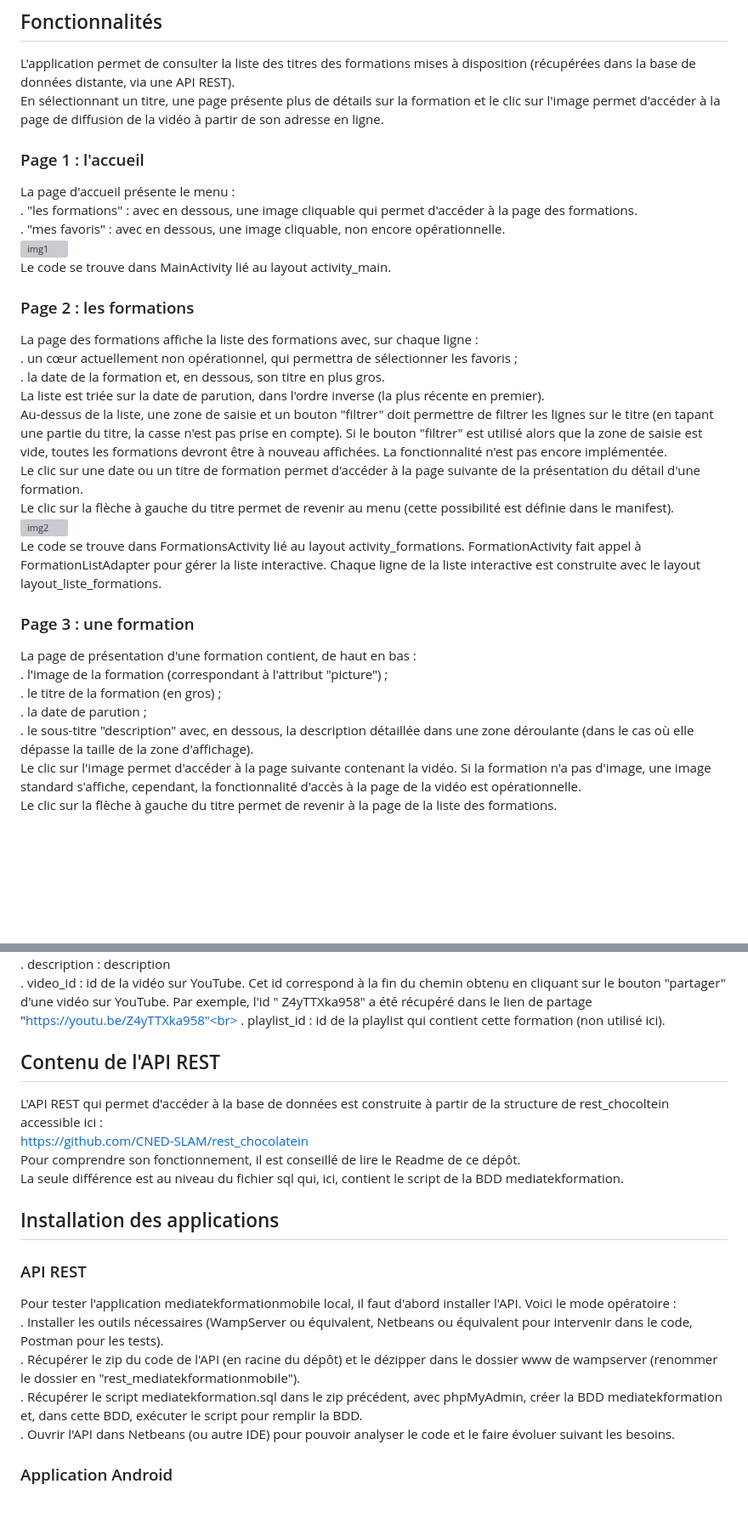
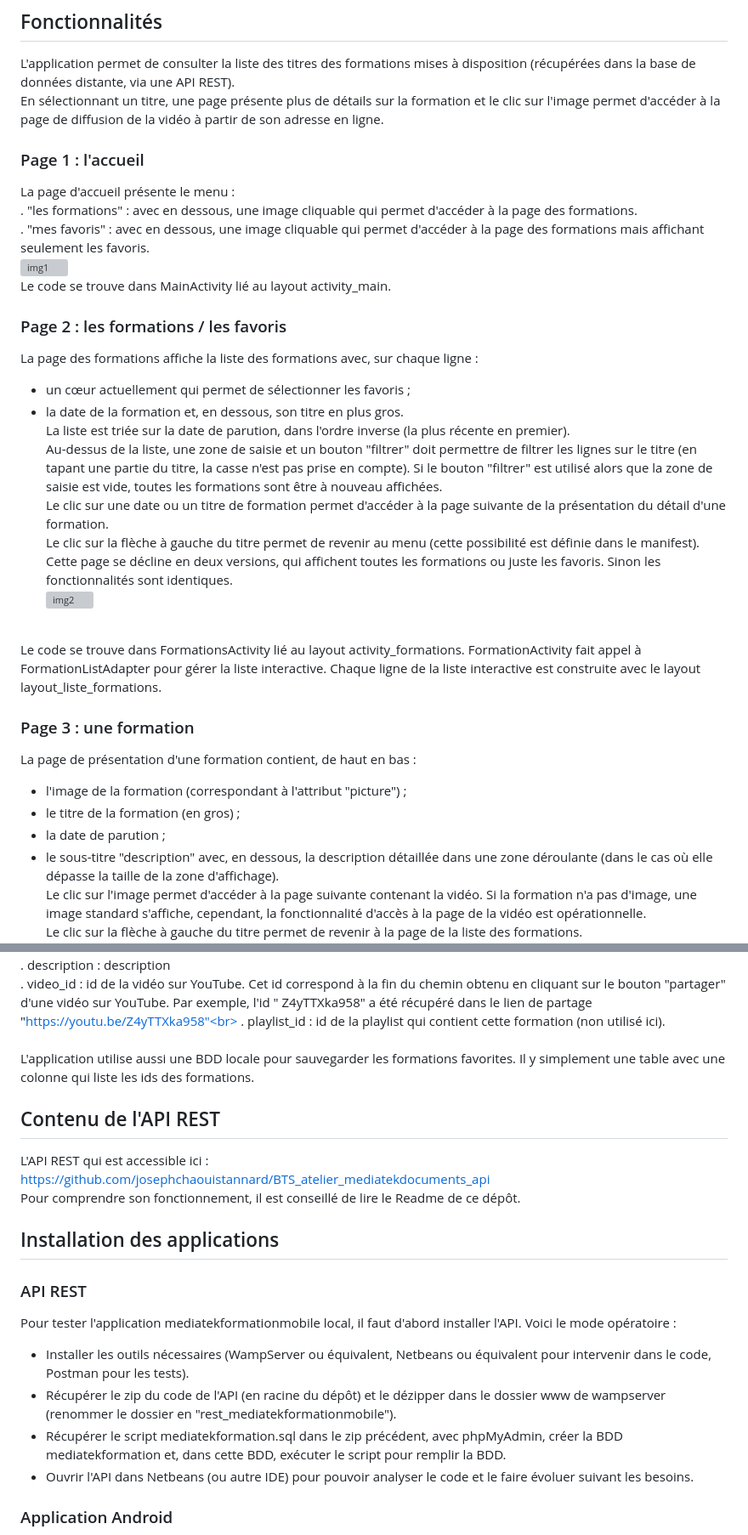
Before and after one commit to josephchaouistannard/BTS_atelier_mediatekformationmobile, a Markdown page: README.md, 2 parts joined by grey strips. Shown at 85% size. Drawn GitHub-style; blank space fills up the shorter version; grey boxes are pictures that could not be loaded.

```diff
--- a/README.md
+++ b/README.md
@@ -3,29 +3,33 @@ Cette application mobile permet d'accéder aux vidéos des formations proposées
 ## Fonctionnalités
 L'application permet de consulter la liste des titres des formations mises à disposition (récupérées dans la base de données distante, via une API REST).<br>
 En sélectionnant un titre, une page présente plus de détails sur la formation et le clic sur l'image permet d'accéder à la page de diffusion de la vidéo à partir de son adresse en ligne.
+
 ### Page 1 : l'accueil
 La page d'accueil présente le menu :<br>
 . "les formations" : avec en dessous, une image cliquable qui permet d'accéder à la page des formations.<br>
-. "mes favoris" : avec en dessous, une image cliquable, non encore opérationnelle.<br>
+. "mes favoris" : avec en dessous, une image cliquable qui permet d'accéder à la page des formations mais affichant seulement les favoris.<br>
 ![img1](https://github.com/user-attachments/assets/8d25dbea-89a6-44a8-a969-fc508b933f96)
 <br>
 Le code se trouve dans MainActivity lié au layout activity_main.<br>
-### Page 2 : les formations
+
+### Page 2 : les formations / les favoris
 La page des formations affiche la liste des formations avec, sur chaque ligne :<br>
-. un cœur actuellement non opérationnel, qui permettra de sélectionner les favoris ;<br>
-. la date de la formation et, en dessous, son titre en plus gros.<br>
+- un cœur actuellement qui permet de sélectionner les favoris ;<br>
+- la date de la formation et, en dessous, son titre en plus gros.<br>
 La liste est triée sur la date de parution, dans l'ordre inverse (la plus récente en premier).<br>
-Au-dessus de la liste, une zone de saisie et un bouton "filtrer" doit permettre de filtrer les lignes sur le titre (en tapant une partie du titre, la casse n'est pas prise en compte). Si le bouton "filtrer" est utilisé alors que la zone de saisie est vide, toutes les formations devront être à nouveau affichées. La fonctionnalité n'est pas encore implémentée.<br>
+Au-dessus de la liste, une zone de saisie et un bouton "filtrer" doit permettre de filtrer les lignes sur le titre (en tapant une partie du titre, la casse n'est pas prise en compte). Si le bouton "filtrer" est utilisé alors que la zone de saisie est vide, toutes les formations sont être à nouveau affichées.<br>
 Le clic sur une date ou un titre de formation permet d'accéder à la page suivante de la présentation du détail d'une formation.<br>
 Le clic sur la flèche à gauche du titre permet de revenir au menu (cette possibilité est définie dans le manifest).<br>
-![img2](https://github.com/user-attachments/assets/d1de5f62-eb71-45ab-a991-f899e9c1bbf6)
+Cette page se décline en deux versions, qui affichent toutes les formations ou juste les favoris. Sinon les fonctionnalités sont identiques.<br>
+![img2](https://github.com/user-attachments/assets/1be5bf13-b9ba-43de-9bd6-27a1aa727940)
 <br>
 Le code se trouve dans FormationsActivity lié au layout activity_formations. FormationActivity fait appel à FormationListAdapter pour gérer la liste interactive. Chaque ligne de la liste interactive est construite avec le layout layout_liste_formations.
+
 ### Page 3 : une formation
 La page de présentation d'une formation contient, de haut en bas :<br>
-. l'image de la formation (correspondant à l'attribut "picture") ;<br>
-. le titre de la formation (en gros) ;<br>
-. la date de parution ;<br>
-. le sous-titre "description" avec, en dessous, la description détaillée dans une zone déroulante (dans le cas où elle dépasse la taille de la zone d'affichage).<br>
+- l'image de la formation (correspondant à l'attribut "picture") ;<br>
+- le titre de la formation (en gros) ;<br>
+- la date de parution ;<br>
+- le sous-titre "description" avec, en dessous, la description détaillée dans une zone déroulante (dans le cas où elle dépasse la taille de la zone d'affichage).<br>
 Le clic sur l'image permet d'accéder à la page suivante contenant la vidéo. Si la formation n'a pas d'image, une image standard s'affiche, cependant, la fonctionnalité d'accès à la page de la vidéo est opérationnelle.<br>
 Le clic sur la flèche à gauche du titre permet de revenir à la page de la liste des formations.<br>
@@ -59,18 +65,21 @@ Explication des champs :<br>
 . description : description<br>
 . video_id : id de la vidéo sur YouTube. Cet id correspond à la fin du chemin obtenu en cliquant sur le bouton "partager" d'une vidéo sur YouTube. Par exemple, l'id " Z4yTTXka958" a été récupéré dans le lien de partage "https://youtu.be/Z4yTTXka958"<br>
 . playlist_id : id de la playlist qui contient cette formation (non utilisé ici).
+<br><br>
+L'application utilise aussi une BDD locale pour sauvegarder les formations favorites. Il y simplement une table avec une colonne qui liste les ids des formations.<br>
+
 ## Contenu de l'API REST
-L'API REST qui permet d'accéder à la base de données est construite à partir de la structure de rest_chocoltein accessible ici :<br>
-<a href="https://github.com/CNED-SLAM/rest_chocolatein">https://github.com/CNED-SLAM/rest_chocolatein</a><br>
+L'API REST qui est accessible ici :<br>
+<a href="https://github.com/josephchaouistannard/BTS_atelier_mediatekdocuments_api">https://github.com/josephchaouistannard/BTS_atelier_mediatekdocuments_api</a><br>
 Pour comprendre son fonctionnement, il est conseillé de lire le Readme de ce dépôt.<br>
-La seule différence est au niveau du fichier sql qui, ici, contient le script de la BDD mediatekformation.
 ## Installation des applications
 ### API REST
 Pour tester l'application mediatekformationmobile local, il faut d'abord installer l'API. Voici le mode opératoire :<br>
-. Installer les outils nécessaires (WampServer ou équivalent, Netbeans ou équivalent pour intervenir dans le code, Postman pour les tests).<br>
-. Récupérer le zip du code de l'API (en racine du dépôt) et le dézipper dans le dossier www de wampserver (renommer le dossier en "rest_mediatekformationmobile").<br>
-. Récupérer le script mediatekformation.sql dans le zip précédent, avec phpMyAdmin, créer la BDD mediatekformation et, dans cette BDD, exécuter le script pour remplir la BDD.<br>
-. Ouvrir l'API dans Netbeans (ou autre IDE) pour pouvoir analyser le code et le faire évoluer suivant les besoins.
+- Installer les outils nécessaires (WampServer ou équivalent, Netbeans ou équivalent pour intervenir dans le code, Postman pour les tests).<br>
+- Récupérer le zip du code de l'API (en racine du dépôt) et le dézipper dans le dossier www de wampserver (renommer le dossier en "rest_mediatekformationmobile").<br>
+- Récupérer le script mediatekformation.sql dans le zip précédent, avec phpMyAdmin, créer la BDD mediatekformation et, dans cette BDD, exécuter le script pour remplir la BDD.<br>
+- Ouvrir l'API dans Netbeans (ou autre IDE) pour pouvoir analyser le code et le faire évoluer suivant les besoins.
+
 ### Application Android
 L'application a été faite avec la version "Android Studio Narwhal 2025.1.2".<br>
 Une fois la BDD et l'API REST installées, si le but est de tester en déployant l'application (donc BDD et API REST sur un serveur distant et construction de l'APK) :<br>
```
Also changed, not shown: other parts of README.md (+4 -2 lines).
